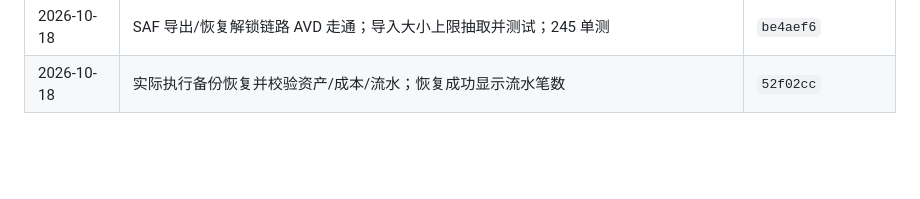
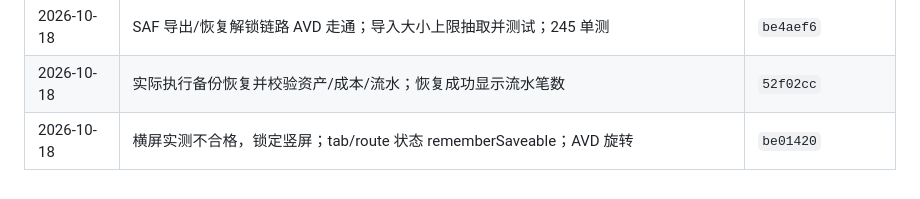
Before and after one commit to JUANWANG-BUAA/kestrel-ledger, a Markdown page: docs/18-全量优化计划.md, the part around the change. Rendered like a GitHub page; blank space fills up the shorter version.

```diff
--- a/docs/18-全量优化计划.md
+++ b/docs/18-全量优化计划.md
@@ -333,3 +333,4 @@ git diff --check
 | 2026-10-18 | 加密备份 envelope 加固：JSON 错误统一处理、4 个 roundtrip/篡改测试；AVD 对话框 | `f19e196` |
 | 2026-10-18 | SAF 导出/恢复解锁链路 AVD 走通；导入大小上限抽取并测试；245 单测 | `be4aef6` |
 | 2026-10-18 | 实际执行备份恢复并校验资产/成本/流水；恢复成功显示流水笔数 | `52f02cc` |
+| 2026-10-18 | 横屏实测不合格，锁定竖屏；tab/route 状态 rememberSaveable；AVD 旋转 | `be01420` |
```
Also changed, not shown: docs/14-全量优化任务清单.md (+8 -1 lines).
